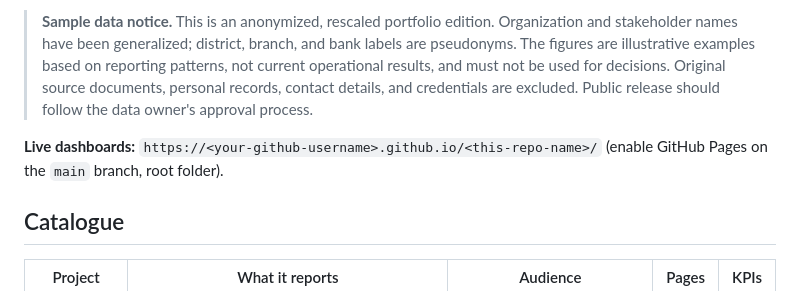
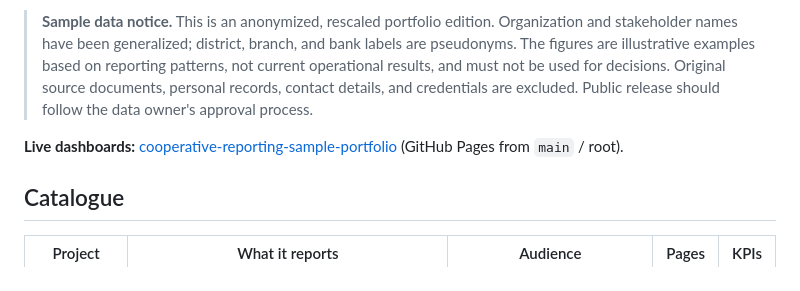
Before and after one commit to pradeep231790/cooperative-reporting-sample-portfolio, a Markdown page: README.md, the part around the change. GitHub-like rendering.

Commit message:
Link live sample dashboards

```diff
--- a/README.md
+++ b/README.md
@@ -4,7 +4,7 @@ Five reporting demonstrations for a cooperative-services program: one KPI framew
 
 > **Sample data notice.** This is an anonymized, rescaled portfolio edition. Organization and stakeholder names have been generalized; district, branch, and bank labels are pseudonyms. The figures are illustrative examples based on reporting patterns, not current operational results, and must not be used for decisions. Original source documents, personal records, contact details, and credentials are excluded. Public release should follow the data owner's approval process.
 
-**Live dashboards:** `https://<your-github-username>.github.io/<this-repo-name>/` (enable GitHub Pages on the `main` branch, root folder).
+**Live dashboards:** [cooperative-reporting-sample-portfolio](https://pradeep231790.github.io/cooperative-reporting-sample-portfolio/) (GitHub Pages from `main` / root).
 
 ## Catalogue
 
```
